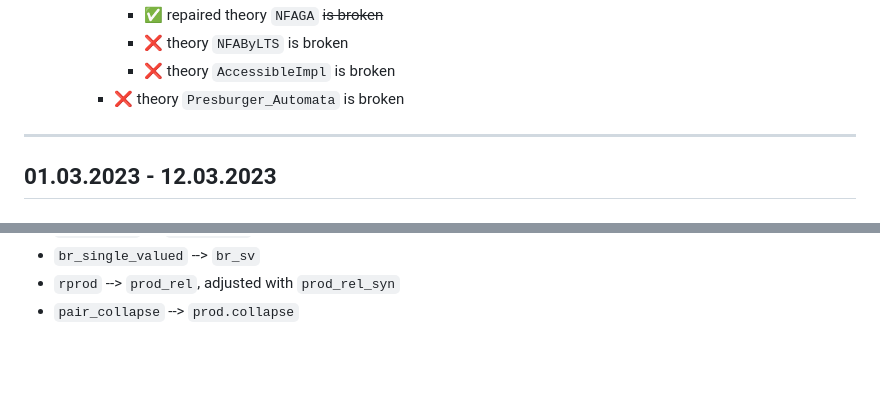
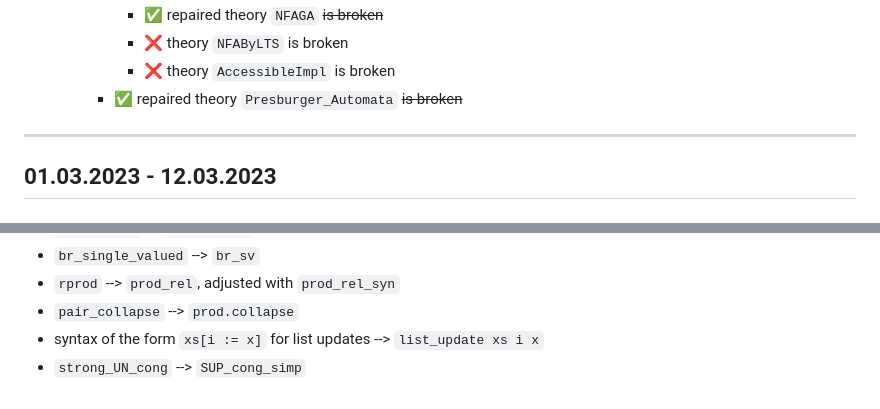
Before and after one commit to VTrelat/Hopcroft_verif, a Markdown page: Progress_Report.md, 2 parts joined by grey strips. GitHub-like rendering; blank space fills up the shorter version.

```diff
--- a/Progress_Report.md
+++ b/Progress_Report.md
@@ -52,7 +52,7 @@
             -   :white_check_mark: repaired theory `NFAGA` ~~is broken~~
             -   :x: theory `NFAByLTS` is broken
             -   :x: theory `AccessibleImpl` is broken
-        -   :x: theory `Presburger_Automata` is broken
+        -   :white_check_mark: repaired theory `Presburger_Automata` ~~is broken~~
 
 ---
 
@@ -93,3 +93,5 @@
 -   `br_single_valued` --> `br_sv`
 -   `rprod` --> `prod_rel`, adjusted with `prod_rel_syn`
 -   `pair_collapse` --> `prod.collapse`
+-   syntax of the form `xs[i := x]` for list updates --> `list_update xs i x`
+-   `strong_UN_cong` --> `SUP_cong_simp`
```
